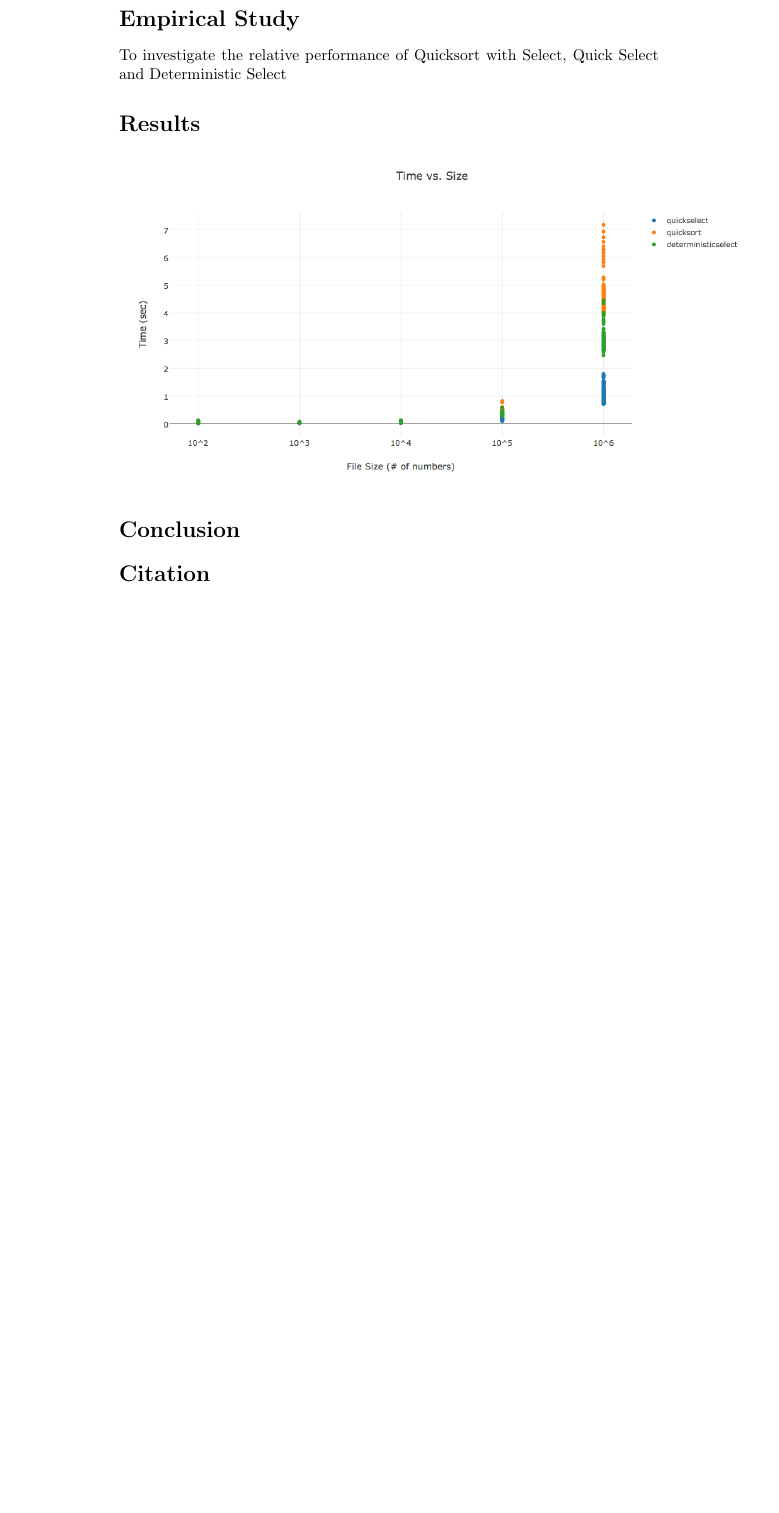
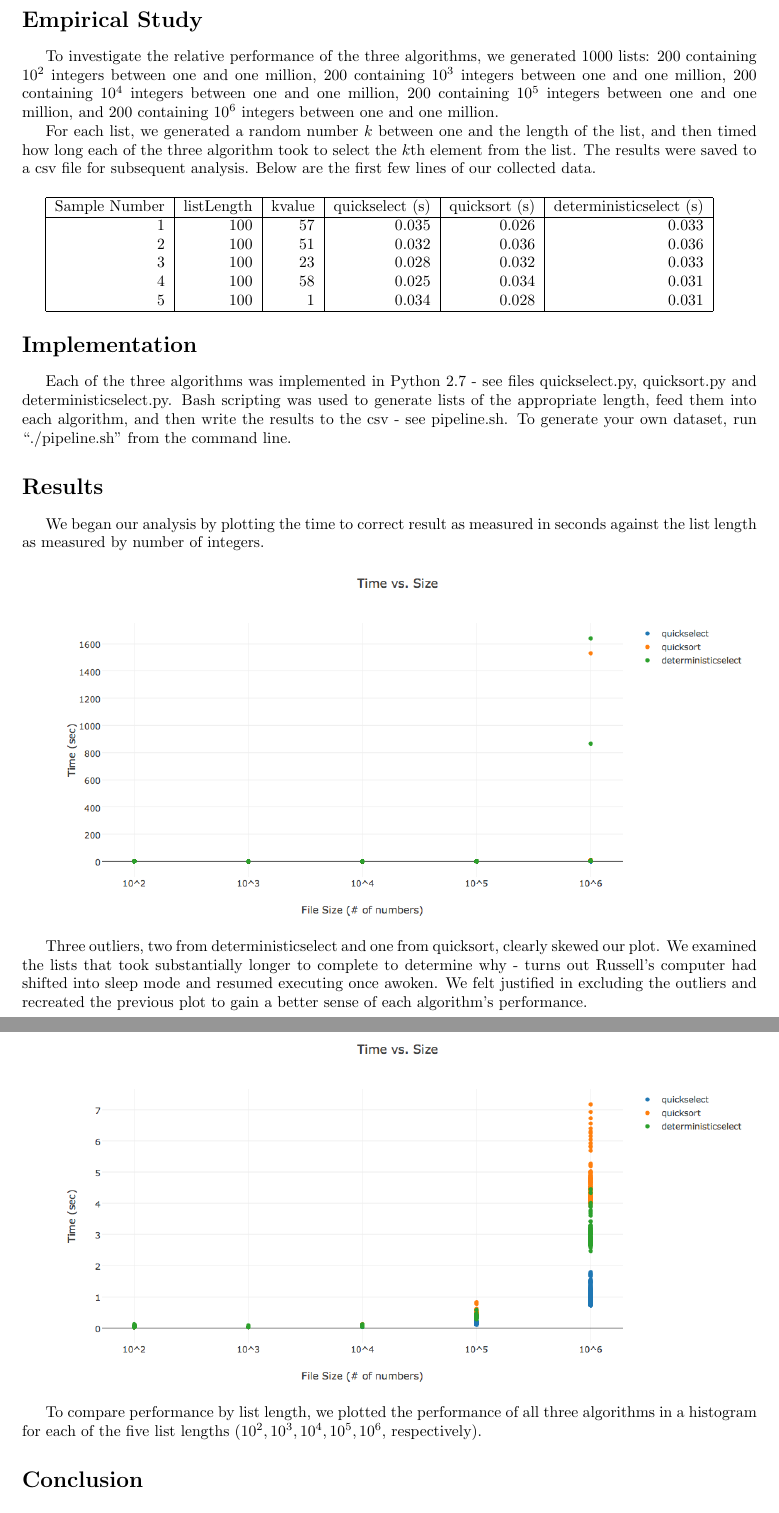
Before and after one commit to RylanSchaeffer/ECS122B, a LaTeX document (p2/report.tex): part of page 2 of 2 before the commit and two parts of pages 2 and 3 of 3 after it, the two joined at a grey line, cut so that both start at the same text, the shorter picture padded with empty space. Compiled offline with pdfLaTeX.

Commit message:
Updated report draft

```diff
--- a/p2/report.tex
+++ b/p2/report.tex
@@ -1,7 +1,12 @@
 \documentclass{article}
 \usepackage[utf8]{inputenc}
 \usepackage{graphicx}
-\addtolength{\evensidemargin}{-.875in}
+\usepackage{hyperref}
+\setlength{\oddsidemargin}{0in}
+\setlength{\evensidemargin}{0in}
+\setlength{\textheight}{9in}
+\setlength{\textwidth}{6.5in}
+\setlength{\topmargin}{-0.5in}
 
 \title{122B Spring 2016 \\ Program 2}
 \author{Russell Miller and Rylan Schaeffer }
@@ -28,10 +35,41 @@ Quicksort sorts the list using the same principle as Quickselect: an element is
 
 \section*{Empirical Study}
-To investigate the relative performance of Quicksort with Select, Quick Select and Deterministic Select
+\indent \indent To investigate the relative performance of the three algorithms, we generated 1000 lists: 200 containing $10^2$ integers between one and one million, 200 containing $10^3$ integers between one and one million, 200 containing $10^4$ integers between one and one million, 200 containing $10^5$ integers between one and one million, and 200 containing $10^6$ integers between one and one million.
+
+For each list, we generated a random number $k$ between one and the length of the list, and then timed how long each of the three algorithm took to select the $k$th element from the list. The results were saved to a csv file for subsequent analysis. Below are the first few lines of our collected data.
+
+\bigskip
+
+\begin{tabular}{|r|r|r|r|r|r|}
+\hline
+Sample Number	& listLength & kvalue &	quickselect (s)	& quicksort (s) & deterministicselect (s)\\
+\hline
+1	& 100	& 57	& 0.035	& 0.026	& 0.033\\
+2	& 100	& 51	& 0.032	& 0.036	& 0.036\\
+3	& 100	& 23	& 0.028	& 0.032	& 0.033\\
+4	& 100	& 58	& 0.025	& 0.034	& 0.031\\
+5	& 100	& 1	& 0.034	& 0.028	&0.031\\
+\hline
+\end{tabular}
+
+
+
+\section*{Implementation}
+
+\indent \indent Each of the three algorithms was implemented in Python 2.7 - see files quickselect.py, quicksort.py and deterministicselect.py. Bash scripting was used to generate lists of the appropriate length, feed them into each algorithm, and then write the results to the csv - see pipeline.sh. To generate your own dataset, run ``./pipeline.sh" from the command line.
 
 \section*{Results}
-\includegraphics[scale=.4]{results}
+
+\indent \indent We began our analysis by plotting the time to correct result as measured in seconds against the list length as measured by number of integers.
+
+\includegraphics[scale=0.45]{resultsWoutliers}
+
+Three outliers, two from deterministicselect and one from quicksort, clearly skewed our plot. We examined the lists that took substantially longer to complete to determine why - turns out Russell's computer had shifted into sleep mode and resumed executing once awoken. We felt justified in excluding the outliers and recreated the previous plot to gain a better sense of each algorithm's performance.
+
+\includegraphics[scale=.45]{results}
+
+To compare performance by list length, we plotted the performance of all three algorithms in a histogram for each of the five list lengths ($10^2, 10^3, 10^4, 10^5, 10^6$, respectively).
 
 \section*{Conclusion}
 
-\section*{Citation}
+\section*{Citations}
```
Also changed, not shown: p2/report.pdf, p2/report.tex (15 more changed lines).
